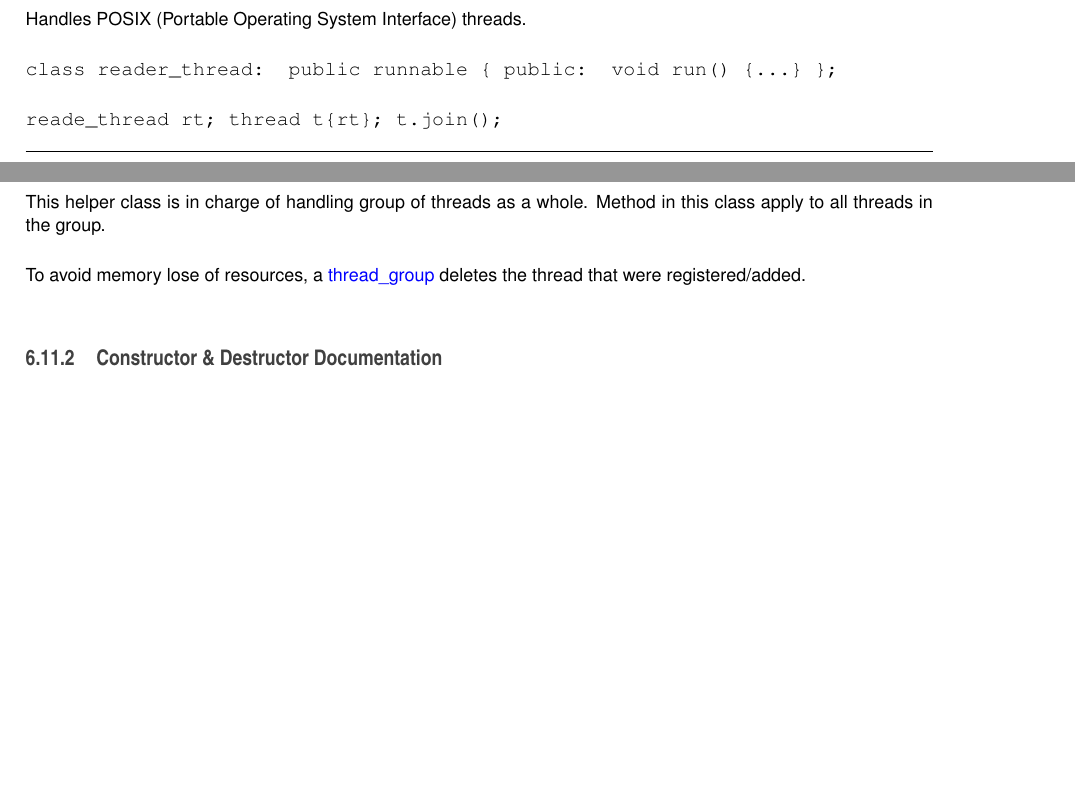
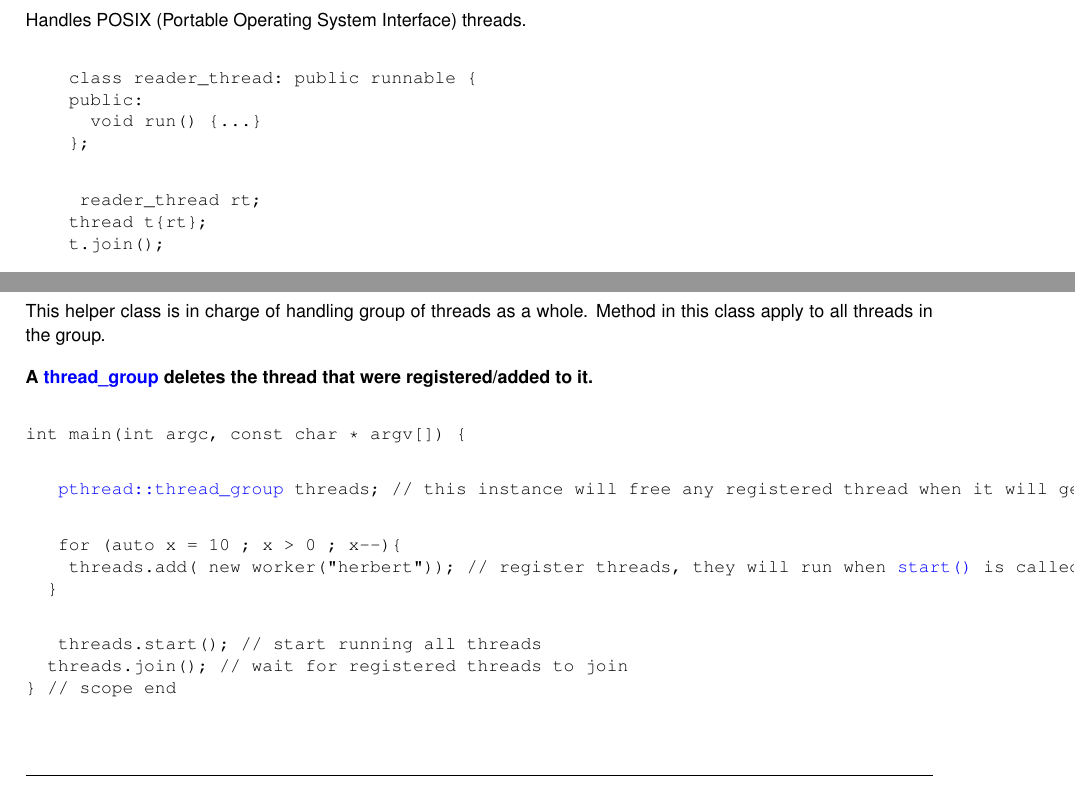
Before and after one commit to HerbertKoelman/cpp-pthread, a LaTeX book (doc/latex/refman.tex, which reads doc/latex/classpthread_1_1thread.tex, doc/latex/classpthread_1_1thread__group.tex): two parts of pages 27 and 31 of 36, joined at a grey line, cut so that both start at the same text, the shorter picture padded with empty space. Compiled offline with pdfLaTeX.

Commit message:
updated version

```diff
--- a/doc/latex/classpthread_1_1thread.tex
+++ b/doc/latex/classpthread_1_1thread.tex
@@ -34,9 +34,20 @@ int \hyperlink{classpthread_1_1thread_a89b64810871feee5c2d2659f3ae2f668}{cancel}
 \subsection{Detailed Description}
 Handles P\+O\+S\+IX (Portable Operating System Interface) threads.
 
-{\ttfamily  class reader\+\_\+thread\+: public runnable \{ public\+: void run() \{...\} \};}
 
-{\ttfamily  reade\+\_\+thread rt; thread t\{rt\}; t.\+join(); }
+\begin{DoxyPre}{\ttfamily
+    class reader\_thread: public runnable \{
+    public:
+      void run() \{...\}
+    \};}\end{DoxyPre}
+
+
+
+\begin{DoxyPre}{\ttfamily     reader\_thread rt;
+    thread t\{rt\};
+    t.join();
+}\end{DoxyPre}
+
 
 \subsection{Constructor \& Destructor Documentation}
 \index{pthread\+::thread@{pthread\+::thread}!thread@{thread}}
--- a/doc/latex/classpthread_1_1thread__group.tex
+++ b/doc/latex/classpthread_1_1thread__group.tex
@@ -26,7 +26,32 @@ Group of abstract\+\_\+threads pointers.
 
 This helper class is in charge of handling group of threads as a whole. Method in this class apply to all threads in the group.
 
-To avoid memory lose of resources, a \hyperlink{classpthread_1_1thread__group}{thread\+\_\+group} deletes the thread that were registered/added.
+{\bfseries A \hyperlink{classpthread_1_1thread__group}{thread\+\_\+group} deletes the thread that were registered/added to it.}
+
+
+\begin{DoxyPre}{\ttfamily
+int main(int argc, const char * argv[]) \{}\end{DoxyPre}
+
+
+
+\begin{DoxyPre}{\ttfamily   \hyperlink{classpthread_1_1thread__group}{pthread::thread\_group} threads; // this instance will free any registered thread when it will get out of scope}\end{DoxyPre}
+
+
+
+\begin{DoxyPre}{\ttfamily   for (auto x = 10 ; x > 0 ; x--)\{
+    threads.add( new worker("herbert")); // register threads, they will run when \hyperlink{classpthread_1_1thread__group_aaba00cf80d72cd986526384482457968}{start()} is called
+  \}}\end{DoxyPre}
+
+
+
+\begin{DoxyPre}{\ttfamily   threads.start(); // start running all threads
+  threads.join(); // wait for registered threads to join
+\} // scope end}\end{DoxyPre}
+
+
+
+\begin{DoxyPre}{\ttfamily   }\end{DoxyPre}
+
 
 \subsection{Constructor \& Destructor Documentation}
 \index{pthread\+::thread\+\_\+group@{pthread\+::thread\+\_\+group}!thread\+\_\+group@{thread\+\_\+group}}
```
Also changed, not shown: doc/latex/dir_1a4c6847650ae525be112b2e9adafd9d.tex (deleted, +0 -5 lines), doc/latex/dir_58be51ed4fd553d0e5d090ce2ddcc372.tex (deleted, +0 -5 lines), doc/latex/dir_8521a7be504c03b2a08655ab4a5917f0.tex (deleted, +0 -5 lines), doc/latex/dir_b2bca091c87127f5da307455ce418719.tex (deleted, +0 -5 lines), doc/latex/dir_f7e4fb240661b62c63c1ac301ab3221d.tex (deleted, +0 -5 lines), doc/latex/md_README.tex (deleted), doc/latex/md__Users_herbert_Documents_c++_cpp-pthread_README.tex (deleted), 11 other files.
